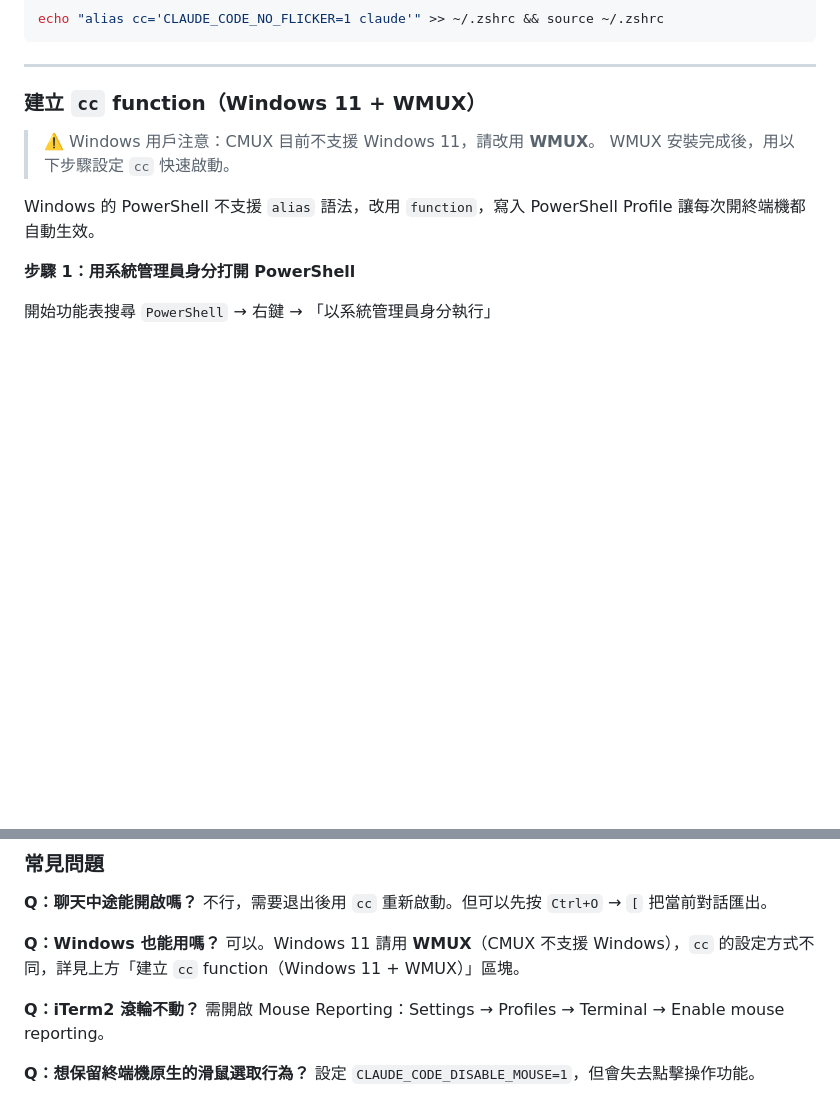
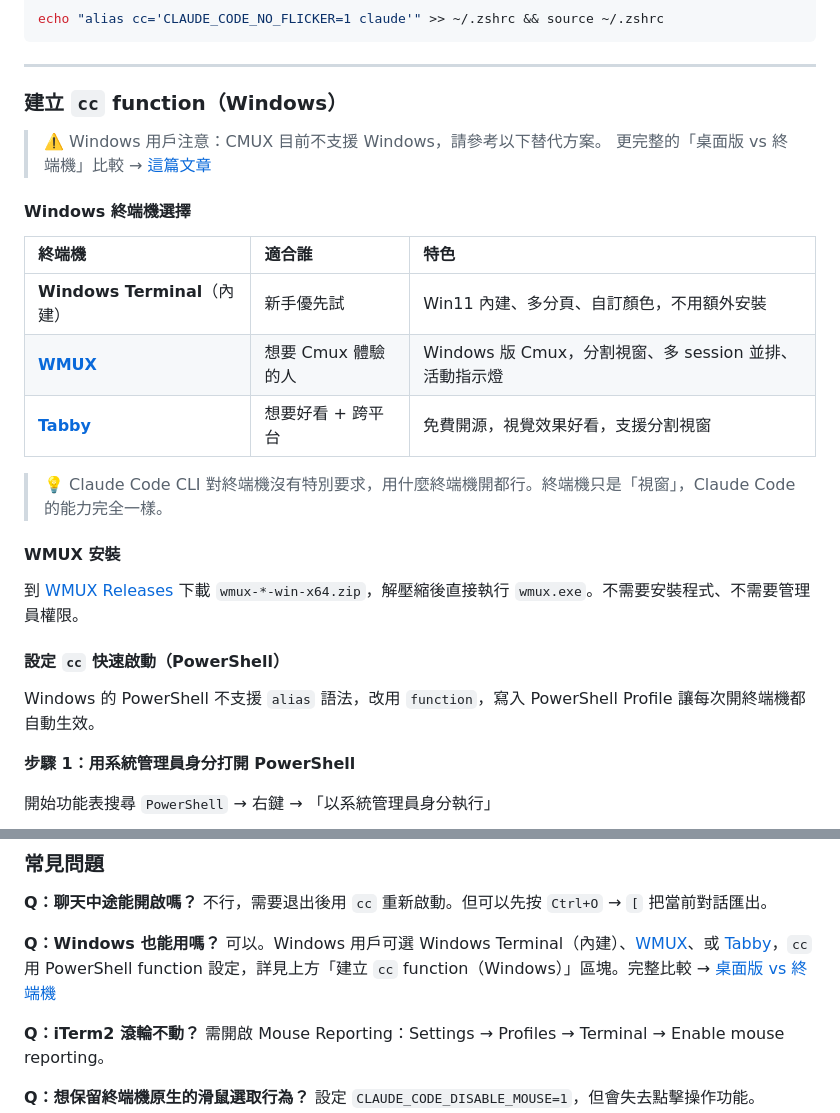
Before and after one commit to Raymondhou0917/claude-code-resources, a Markdown page: starter-kit/01-terminal-setup.md, 2 parts joined by grey strips. Drawn GitHub-style; blank space fills up the shorter version.

Commit message:
docs: 補完 Windows 終端機設定（WMUX/Windows Terminal/Tabby + PowerShell cc function）

```diff
--- a/starter-kit/01-terminal-setup.md
+++ b/starter-kit/01-terminal-setup.md
@@ -71,10 +71,26 @@ echo "alias cc='CLAUDE_CODE_NO_FLICKER=1 claude'" >> ~/.zshrc && source ~/.zshrc
 
 ---
 
-### 建立 `cc` function（Windows 11 + WMUX）
+### 建立 `cc` function（Windows）
 
-> ⚠️ Windows 用戶注意：CMUX 目前不支援 Windows 11，請改用 **WMUX**。
-> WMUX 安裝完成後，用以下步驟設定 `cc` 快速啟動。
+> ⚠️ Windows 用戶注意：CMUX 目前不支援 Windows，請參考以下替代方案。
+> 更完整的「桌面版 vs 終端機」比較 → [這篇文章](https://raymondhouch.com/lifehacker/digital-workflow/claude-code-desktop-vs-terminal/)
+
+#### Windows 終端機選擇
+
+| 終端機 | 適合誰 | 特色 |
+| :-- | :-- | :-- |
+| **Windows Terminal**（內建） | 新手優先試 | Win11 內建、多分頁、自訂顏色，不用額外安裝 |
+| **[WMUX](https://github.com/amirlehmam/wmux)** | 想要 Cmux 體驗的人 | Windows 版 Cmux，分割視窗、多 session 並排、活動指示燈 |
+| **[Tabby](https://tabby.sh/)** | 想要好看 + 跨平台 | 免費開源，視覺效果好看，支援分割視窗 |
+
+> 💡 Claude Code CLI 對終端機沒有特別要求，用什麼終端機開都行。終端機只是「視窗」，Claude Code 的能力完全一樣。
+
+#### WMUX 安裝
+
+到 [WMUX Releases](https://github.com/amirlehmam/wmux/releases) 下載 `wmux-*-win-x64.zip`，解壓縮後直接執行 `wmux.exe`。不需要安裝程式、不需要管理員權限。
+
+#### 設定 `cc` 快速啟動（PowerShell）
 
 Windows 的 PowerShell 不支援 `alias` 語法，改用 `function`，寫入 PowerShell Profile 讓每次開終端機都自動生效。
 
@@ -182,7 +198,7 @@ export CLAUDE_CODE_SCROLL_SPEED=3  # 範圍 1-20，預設值偏慢
 不行，需要退出後用 `cc` 重新啟動。但可以先按 `Ctrl+O` → `[` 把當前對話匯出。
 
 **Q：Windows 也能用嗎？**
-可以。Windows 11 請用 **WMUX**（CMUX 不支援 Windows），`cc` 的設定方式不同，詳見上方「建立 `cc` function（Windows 11 + WMUX）」區塊。
+可以。Windows 用戶可選 Windows Terminal（內建）、[WMUX](https://github.com/amirlehmam/wmux)、或 [Tabby](https://tabby.sh/)，`cc` 用 PowerShell function 設定，詳見上方「建立 `cc` function（Windows）」區塊。完整比較 → [桌面版 vs 終端機](https://raymondhouch.com/lifehacker/digital-workflow/claude-code-desktop-vs-terminal/)
 
 **Q：iTerm2 滾輪不動？**
 需開啟 Mouse Reporting：Settings → Profiles → Terminal → Enable mouse reporting。
```
